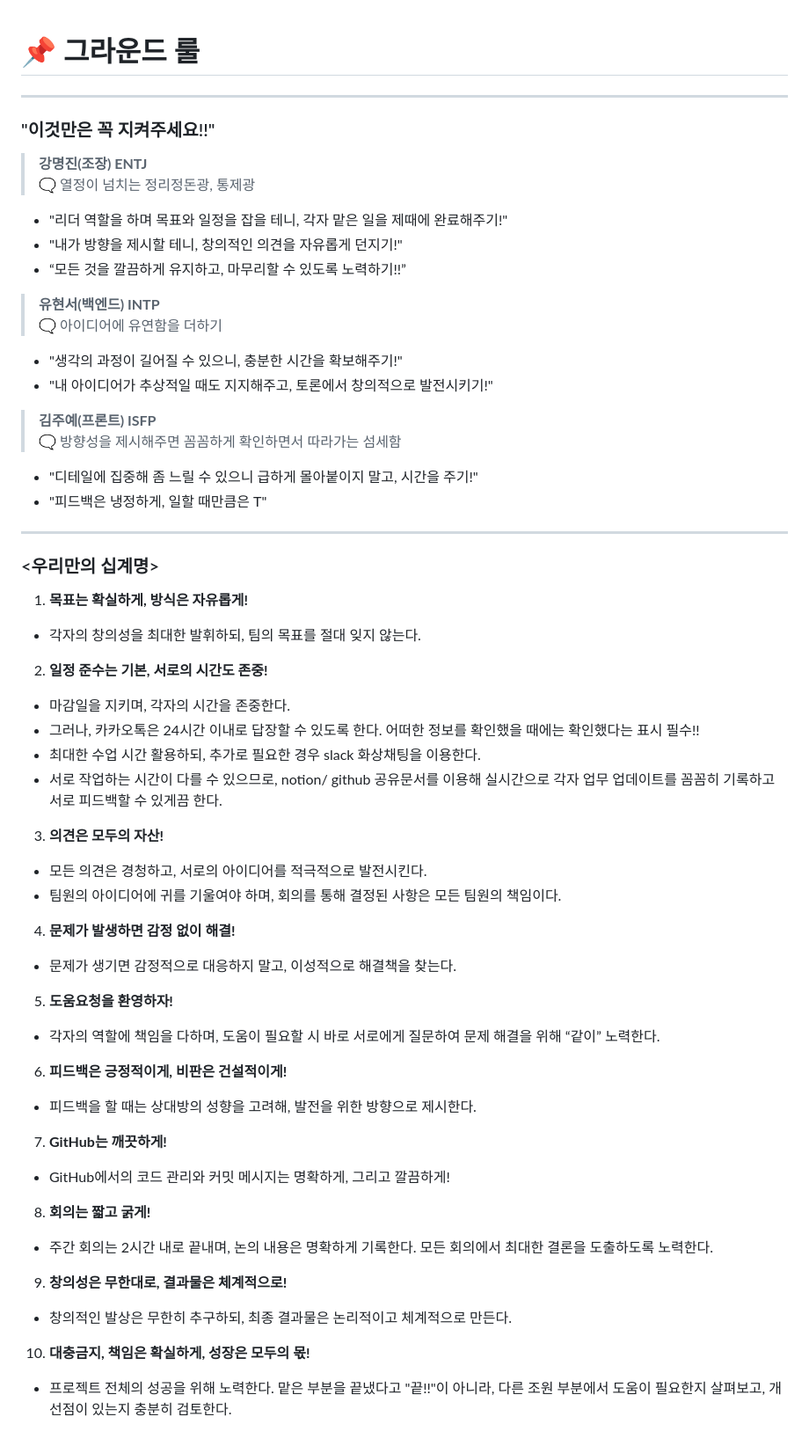
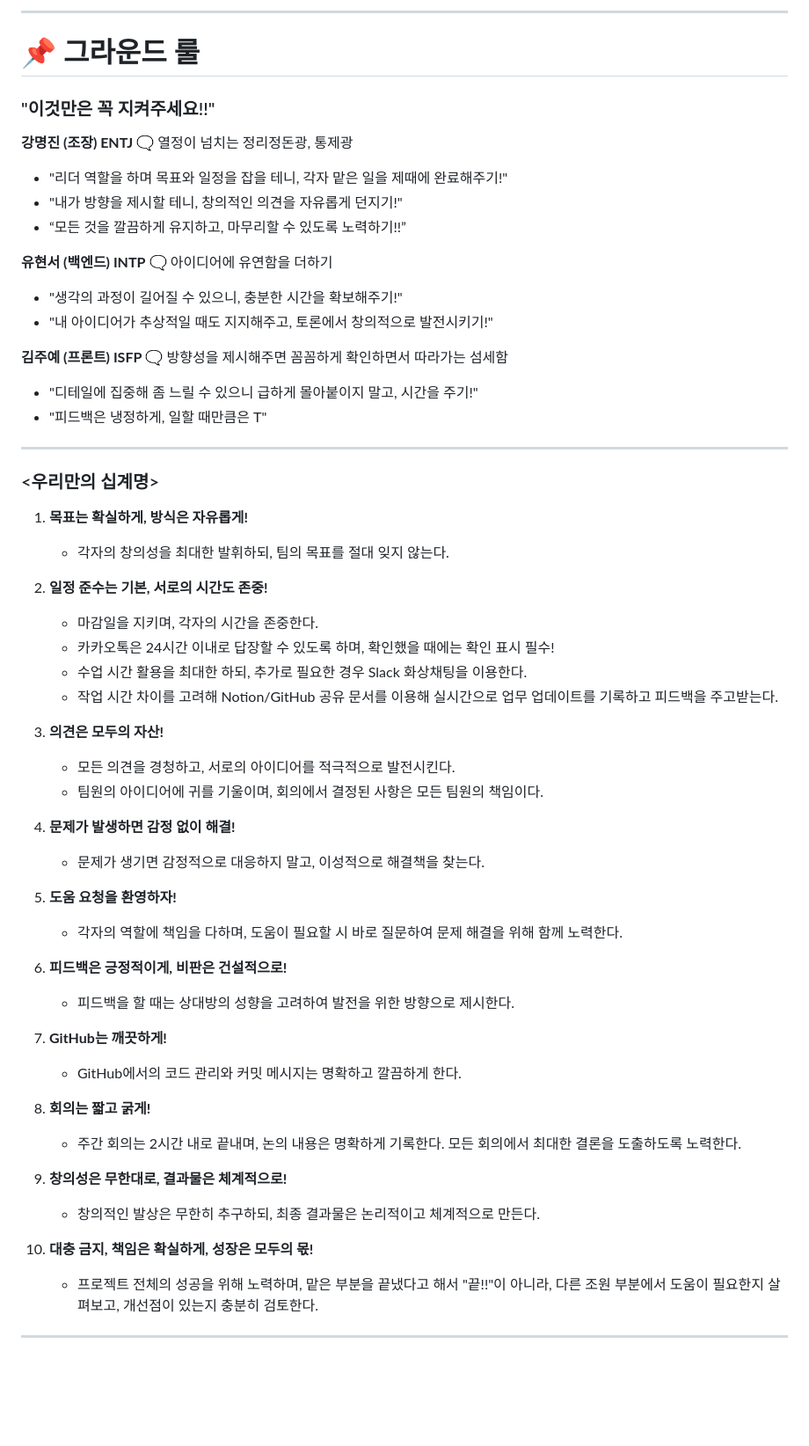
Before and after one commit to Jppin/capstone-design, a Markdown page: GroundRule.md, the part around the change. Shown at 88% size. Drawn GitHub-style; blank space fills up the shorter version.

Commit message:
그라운드 룰 추가

```diff
--- a/GroundRule.md
+++ b/GroundRule.md
@@ -1,58 +1,58 @@
+---
 
 # 📌 그라운드 룰
 
----
+### "이것만은 꼭 지켜주세요!!"
 
-###  "이것만은 꼭 지켜주세요!!"
-> **강명진(조장) ENTJ**
-🗨️ 열정이 넘치는 정리정돈광, 통제광
+**강명진 (조장) ENTJ**  🗨️ 열정이 넘치는 정리정돈광, 통제광
 - "리더 역할을 하며 목표와 일정을 잡을 테니, 각자 맡은 일을 제때에 완료해주기!"
 - "내가 방향을 제시할 테니, 창의적인 의견을 자유롭게 던지기!"
 - “모든 것을 깔끔하게 유지하고, 마무리할 수 있도록 노력하기!!”
 
-> **유현서(백엔드) INTP**
-🗨️ 아이디어에 유연함을 더하기
+**유현서 (백엔드) INTP**  🗨️ 아이디어에 유연함을 더하기
 - "생각의 과정이 길어질 수 있으니, 충분한 시간을 확보해주기!"
 - "내 아이디어가 추상적일 때도 지지해주고, 토론에서 창의적으로 발전시키기!"
 
-> **김주예(프론트) ISFP**
-🗨️ 방향성을 제시해주면 꼼꼼하게 확인하면서 따라가는 섬세함
+**김주예 (프론트) ISFP**  🗨️ 방향성을 제시해주면 꼼꼼하게 확인하면서 따라가는 섬세함
 - "디테일에 집중해 좀 느릴 수 있으니 급하게 몰아붙이지 말고, 시간을 주기!"
 - "피드백은 냉정하게, 일할 때만큼은 T"
 
 ---
 
 ### <우리만의 십계명>
+
 1. **목표는 확실하게, 방식은 자유롭게!**
- - 각자의 창의성을 최대한 발휘하되, 팀의 목표를 절대 잊지 않는다.
+   - 각자의 창의성을 최대한 발휘하되, 팀의 목표를 절대 잊지 않는다.
 
 2. **일정 준수는 기본, 서로의 시간도 존중!**
-- 마감일을 지키며, 각자의 시간을 존중한다.
-- 그러나, 카카오톡은 24시간 이내로 답장할 수 있도록 한다. 어떠한 정보를 확인했을 때에는 확인했다는 표시 필수!!
-- 최대한 수업 시간 활용하되, 추가로 필요한 경우 slack 화상채팅을 이용한다.
-- 서로 작업하는 시간이 다를 수 있으므로, notion/ github 공유문서를 이용해 실시간으로 각자 업무 업데이트를 꼼꼼히 기록하고 서로 피드백할 수 있게끔 한다.
+   - 마감일을 지키며, 각자의 시간을 존중한다.
+   - 카카오톡은 24시간 이내로 답장할 수 있도록 하며, 확인했을 때에는 확인 표시 필수!
+   - 수업 시간 활용을 최대한 하되, 추가로 필요한 경우 Slack 화상채팅을 이용한다.
+   - 작업 시간 차이를 고려해 Notion/GitHub 공유 문서를 이용해 실시간으로 업무 업데이트를 기록하고 피드백을 주고받는다.
 
 3. **의견은 모두의 자산!**
-- 모든 의견은 경청하고, 서로의 아이디어를 적극적으로 발전시킨다.
-- 팀원의 아이디어에 귀를 기울여야 하며, 회의를 통해 결정된 사항은 모든 팀원의 책임이다.
+   - 모든 의견을 경청하고, 서로의 아이디어를 적극적으로 발전시킨다.
+   - 팀원의 아이디어에 귀를 기울이며, 회의에서 결정된 사항은 모든 팀원의 책임이다.
 
 4. **문제가 발생하면 감정 없이 해결!**
-- 문제가 생기면 감정적으로 대응하지 말고, 이성적으로 해결책을 찾는다.
+   - 문제가 생기면 감정적으로 대응하지 말고, 이성적으로 해결책을 찾는다.
 
-5. **도움요청을 환영하자!**
-- 각자의 역할에 책임을 다하며, 도움이 필요할 시 바로 서로에게 질문하여 문제 해결을 위해 “같이” 노력한다.
+5. **도움 요청을 환영하자!**
+   - 각자의 역할에 책임을 다하며, 도움이 필요할 시 바로 질문하여 문제 해결을 위해 함께 노력한다.
 
-6. **피드백은 긍정적이게, 비판은 건설적이게!**
-- 피드백을 할 때는 상대방의 성향을 고려해, 발전을 위한 방향으로 제시한다.
+6. **피드백은 긍정적이게, 비판은 건설적으로!**
+   - 피드백을 할 때는 상대방의 성향을 고려하여 발전을 위한 방향으로 제시한다.
 
 7. **GitHub는 깨끗하게!**
- - GitHub에서의 코드 관리와 커밋 메시지는 명확하게, 그리고 깔끔하게!
+   - GitHub에서의 코드 관리와 커밋 메시지는 명확하고 깔끔하게 한다.
 
 8. **회의는 짧고 굵게!**
-- 주간 회의는 2시간 내로 끝내며, 논의 내용은 명확하게 기록한다. 모든 회의에서 최대한 결론을 도출하도록 노력한다.
+   - 주간 회의는 2시간 내로 끝내며, 논의 내용은 명확하게 기록한다. 모든 회의에서 최대한 결론을 도출하도록 노력한다.
 
 9. **창의성은 무한대로, 결과물은 체계적으로!**
-- 창의적인 발상은 무한히 추구하되, 최종 결과물은 논리적이고 체계적으로 만든다.
+   - 창의적인 발상은 무한히 추구하되, 최종 결과물은 논리적이고 체계적으로 만든다.
 
-10. **대충금지, 책임은 확실하게, 성장은 모두의 몫!**
-- 프로젝트 전체의 성공을 위해 노력한다. 맡은 부분을 끝냈다고 "끝!!"이 아니라, 다른 조원 부분에서 도움이 필요한지 살펴보고, 개선점이 있는지 충분히 검토한다.
+10. **대충 금지, 책임은 확실하게, 성장은 모두의 몫!**
+    - 프로젝트 전체의 성공을 위해 노력하며, 맡은 부분을 끝냈다고 해서 "끝!!"이 아니라, 다른 조원 부분에서 도움이 필요한지 살펴보고, 개선점이 있는지 충분히 검토한다.
+
+---
```
